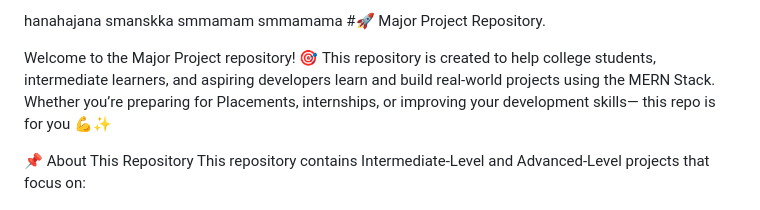
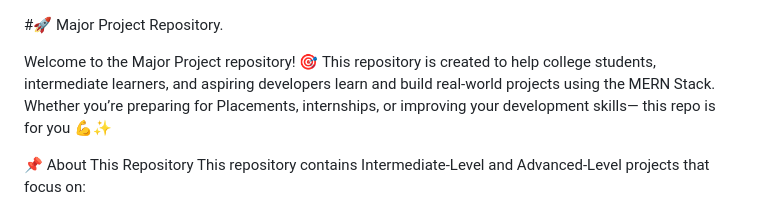
Before and after one commit to Harshvardhan8922/Major_Project, a Markdown page: Readme.md, the part around the change. GitHub-like rendering.

Commit message:
Clean up Readme.md by removing unused entries
Removed unnecessary lines from the Readme file.

```diff
--- a/Readme.md
+++ b/Readme.md
@@ -1,7 +1,3 @@
-hanahajana
-smanskka
-smmamam
-smmamama
 #🚀 Major Project Repository.
 
 Welcome to the Major Project repository! 🎯
```
